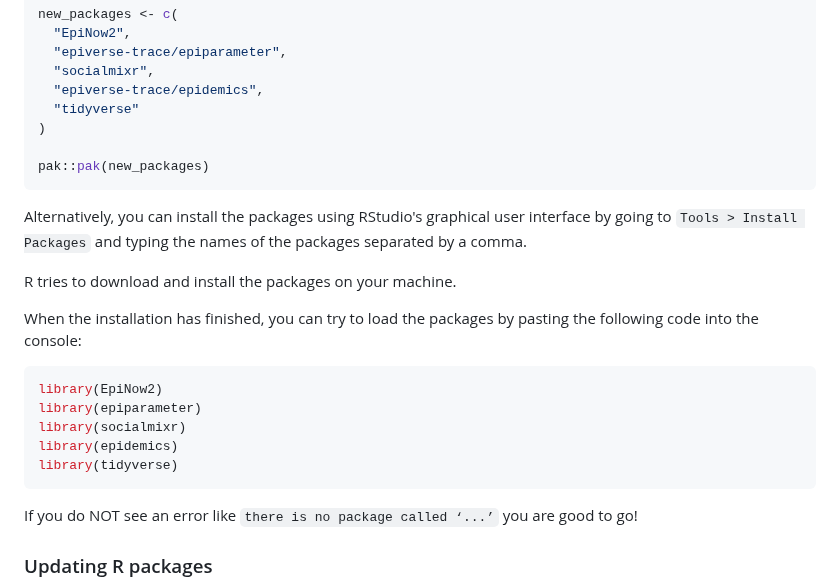
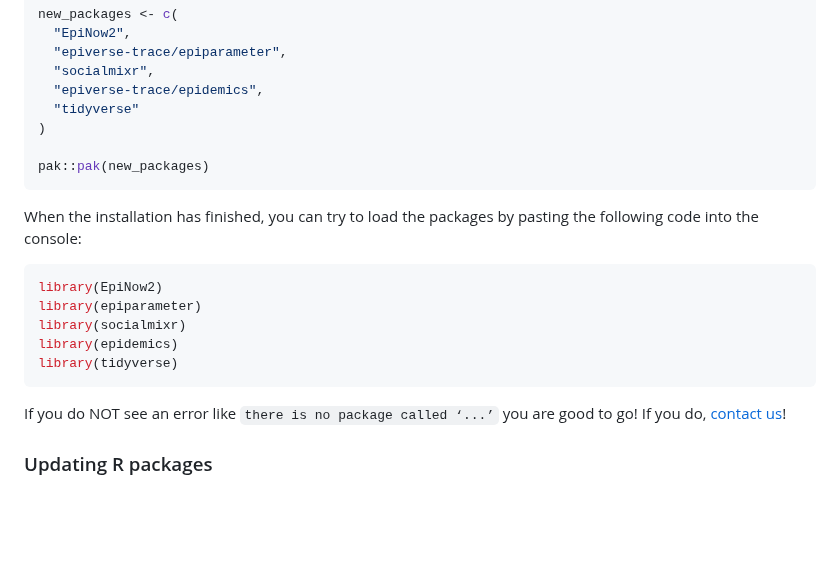
Before and after one commit to epiverse-trace/tutorials-middle, a Markdown page: learners/setup.md, the part around the change. Drawn GitHub-style; blank space fills up the shorter version.

Commit message:
remove too explicit details on package installation

````diff
--- a/learners/setup.md
+++ b/learners/setup.md
@@ -104,10 +104,6 @@ new_packages <- c(
 pak::pak(new_packages)
 ```
 
-Alternatively, you can install the packages using RStudio's graphical user interface by going to `Tools > Install Packages` and typing the names of the packages separated by a comma.
-
-R tries to download and install the packages on your machine.
-
 When the installation has finished, you can try to load the packages by pasting the following code into the console:
 
 ```r
@@ -118,7 +114,7 @@ library(epidemics)
 library(tidyverse)
 ```
 
-If you do NOT see an error like `there is no package called ‘...’` you are good to go!
+If you do NOT see an error like `there is no package called ‘...’` you are good to go! If you do, [contact us](#your-questions)!
 
 ### Updating R packages
 
````
